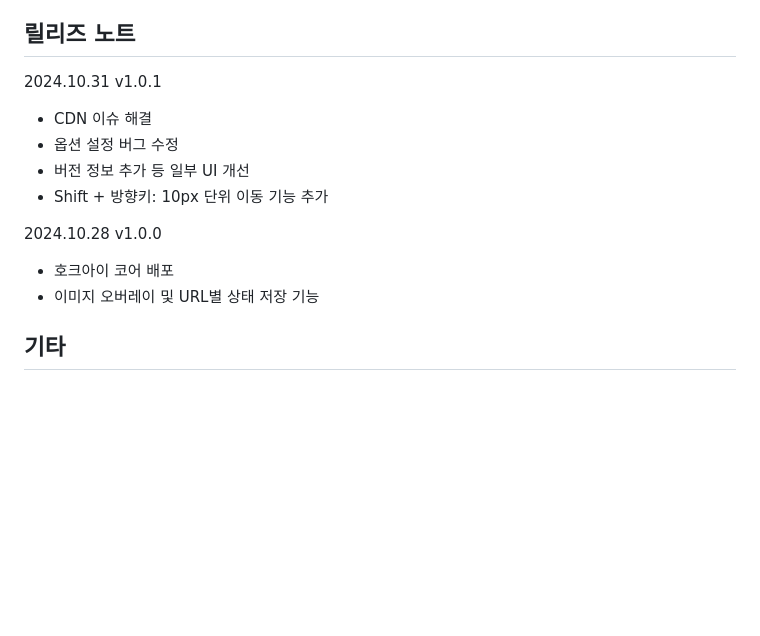
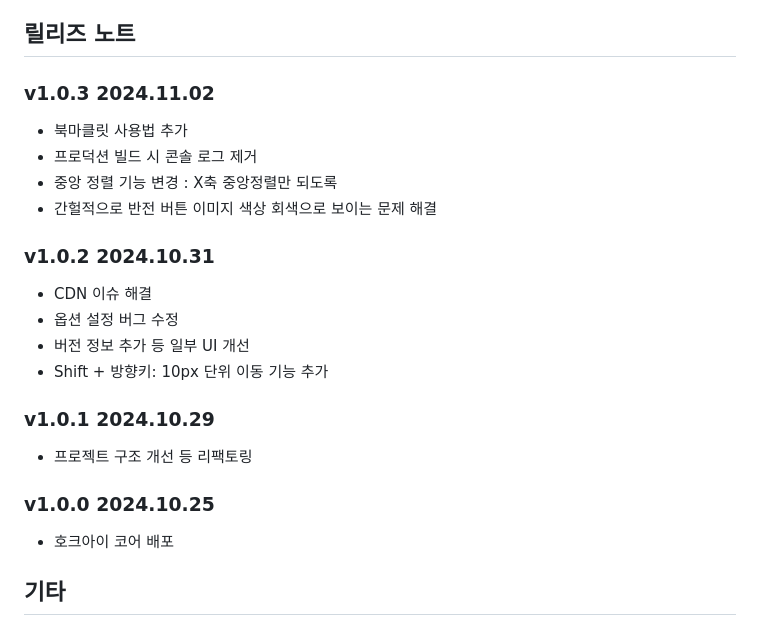
Before and after one commit to inseq/inuix.hawkeye, a Markdown page: README.md, the part around one of its changes. Drawn GitHub-style; blank space fills up the shorter version.

Commit message:
readme 업데이트

```diff
--- a/README.md
+++ b/README.md
@@ -140,15 +140,23 @@ HawkeyeOverlayTool.initialize({
 
 ## 릴리즈 노트
 
-2024.10.31 v1.0.1
+### v1.0.3 2024.11.02
+- 북마클릿 사용법 추가
+- 프로덕션 빌드 시 콘솔 로그 제거
+- 중앙 정렬 기능 변경 : X축 중앙정렬만 되도록
+- 간헐적으로 반전 버튼 이미지 색상 회색으로 보이는 문제 해결
+
+### v1.0.2 2024.10.31
 - CDN 이슈 해결
 - 옵션 설정 버그 수정
 - 버전 정보 추가 등 일부 UI 개선
 - Shift + 방향키: 10px 단위 이동 기능 추가
 
-2024.10.28 v1.0.0
+### v1.0.1 2024.10.29
+- 프로젝트 구조 개선 등 리팩토링
+
+### v1.0.0 2024.10.25
 - 호크아이 코어 배포
-- 이미지 오버레이 및 URL별 상태 저장 기능
 
 
 ## 기타
```
Also changed, not shown: other parts of README.md (+2 -2 lines).
